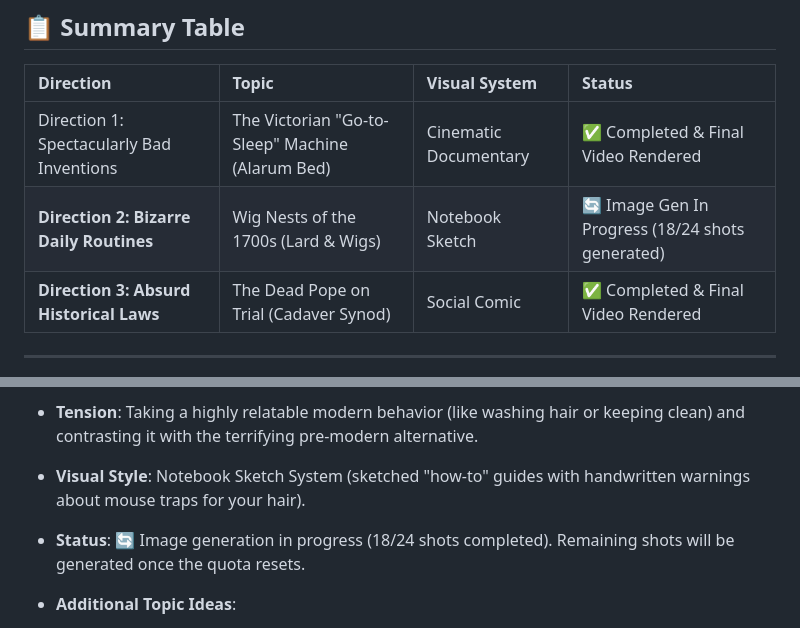
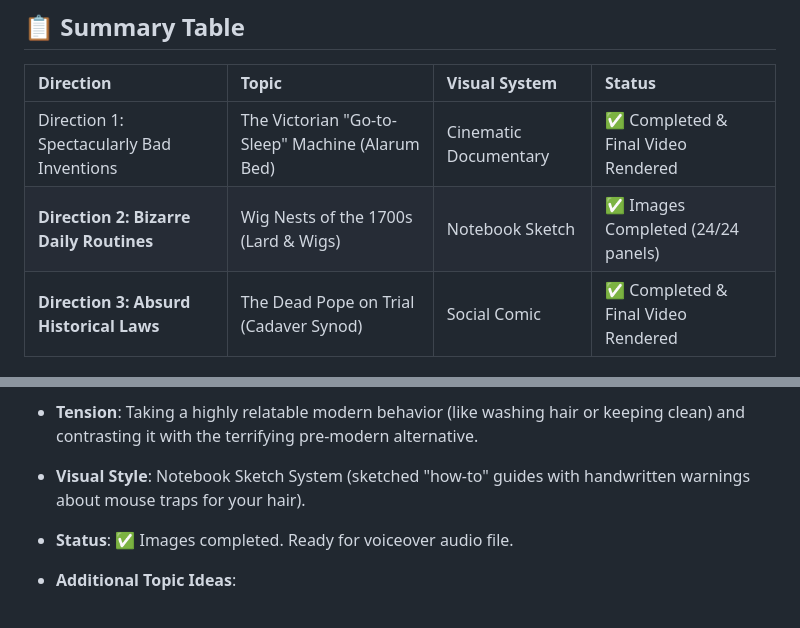
Before and after one commit to Cr8v-Stacks/antigravity-youtube-scrpt-machine, a Markdown page: shorts_trial_directions.md, 2 parts joined by grey strips. Drawn GitHub-style.

Commit message:
feat: complete all 24 image panels for Wig Nests topic and update tracker

```diff
--- a/shorts_trial_directions.md
+++ b/shorts_trial_directions.md
@@ -9,7 +9,7 @@ This document tracks the execution and status of the three trial directions for
 | Direction | Topic | Visual System | Status |
 | :--- | :--- | :--- | :--- |
 | Direction 1: Spectacularly Bad Inventions | The Victorian "Go-to-Sleep" Machine (Alarum Bed) | Cinematic Documentary | ✅ Completed & Final Video Rendered |
-| **Direction 2: Bizarre Daily Routines** | Wig Nests of the 1700s (Lard & Wigs) | Notebook Sketch | 🔄 Image Gen In Progress (18/24 shots generated) |
+| **Direction 2: Bizarre Daily Routines** | Wig Nests of the 1700s (Lard & Wigs) | Notebook Sketch | ✅ Images Completed (24/24 panels) |
 | **Direction 3: Absurd Historical Laws** | The Dead Pope on Trial (Cadaver Synod) | Social Comic | ✅ Completed & Final Video Rendered |
 
 ---
@@ -32,7 +32,8 @@ This document tracks the execution and status of the three trial directions for
 *   **Example Topic**: Wig Nests of the 1700s (why aristocrats wore giant wigs held together by lard, which attracted actual rats to nest in them while they slept).
 *   **Tension**: Taking a highly relatable modern behavior (like washing hair or keeping clean) and contrasting it with the terrifying pre-modern alternative.
 *   **Visual Style**: Notebook Sketch System (sketched "how-to" guides with handwritten warnings about mouse traps for your hair).
-*   **Status**: 🔄 Image generation in progress (18/24 shots completed). Remaining shots will be generated once the quota resets.
+*   **Status**: ✅ Images completed. Ready for voiceover audio file.
+
 
 
 
```
